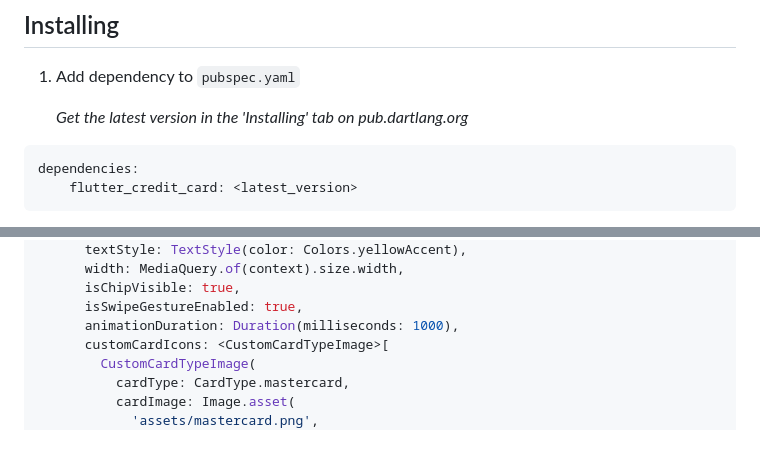
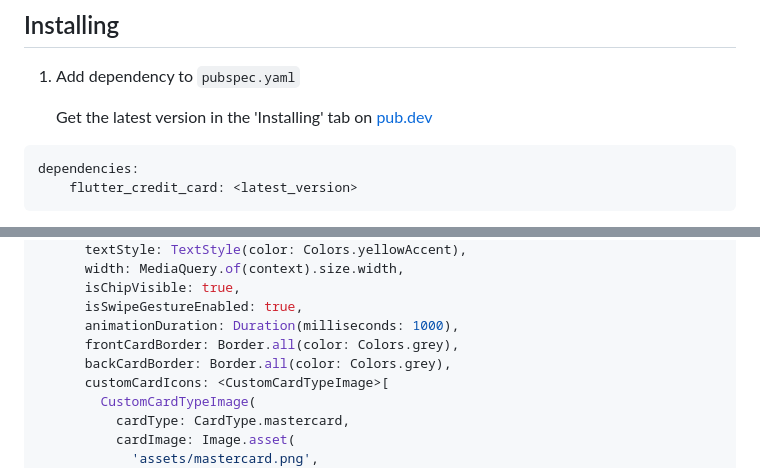
Before and after one commit to SimformSolutionsPvtLtd/flutter_credit_card, a Markdown page: README.md, 2 parts joined by grey strips. GitHub-like rendering; blank space fills up the shorter version.

Commit message:
Change log and readme updated.

````diff
--- a/README.md
+++ b/README.md
@@ -15,7 +15,8 @@ A Flutter package allows you to easily implement the Credit card's UI easily wit
 
 1.  Add dependency to `pubspec.yaml`
 
-    *Get the latest version in the 'Installing' tab on pub.dartlang.org*
+    Get the latest version in the 'Installing' tab
+    on [pub.dev](https://pub.dev/packages/flutter_credit_card/install)
 
 ```dart
 dependencies:
@@ -60,6 +61,8 @@ import 'package:flutter_credit_card/flutter_credit_card.dart';
       isChipVisible: true,
       isSwipeGestureEnabled: true,
       animationDuration: Duration(milliseconds: 1000),
+      frontCardBorder: Border.all(color: Colors.grey),
+      backCardBorder: Border.all(color: Colors.grey),
       customCardIcons: <CustomCardTypeImage>[
         CustomCardTypeImage(
           cardType: CardType.mastercard,
````
Also changed, not shown: other parts of README.md (+0 -2 lines), CHANGELOG.md (+4 -4 lines), readme_assets/banner.png, 1 other file.
